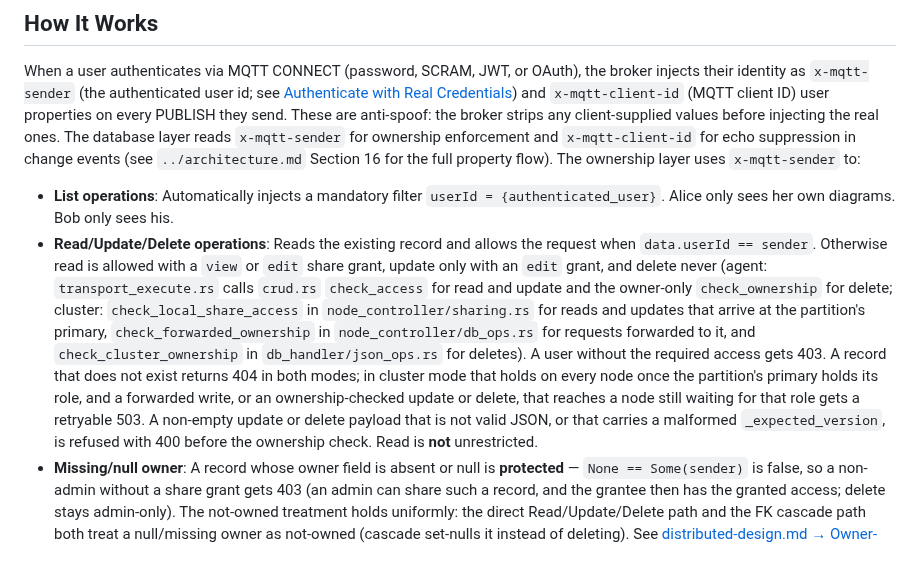
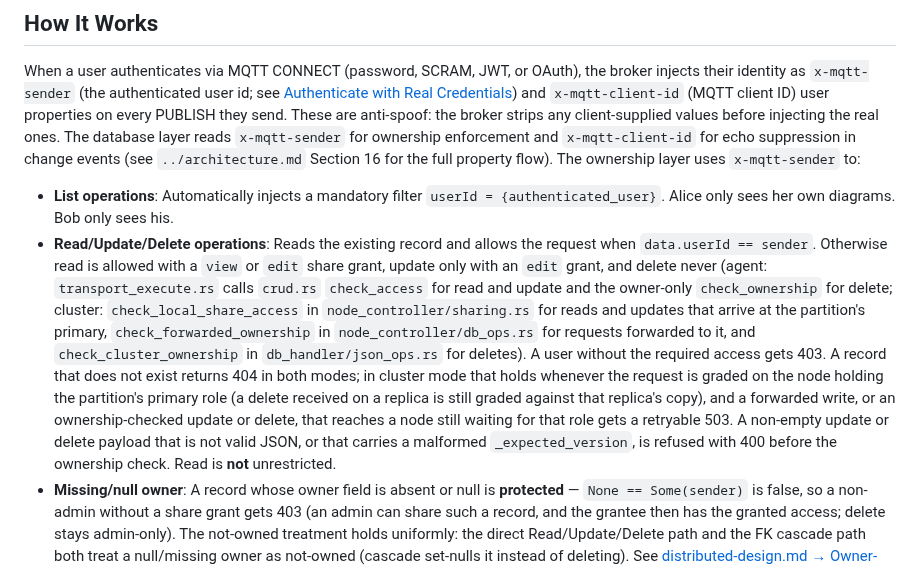
Before and after one commit to LabOverWire/MQDB, a Markdown page: docs/design/frontend-ownership.md, the part around the change. GitHub-like rendering.

Commit message:
say replica-received deletes are graded on the replica copy

```diff
--- a/docs/design/frontend-ownership.md
+++ b/docs/design/frontend-ownership.md
@@ -24,7 +24,7 @@ The original discussion proposed **user-scoped topic namespacing** (`$DB/u/{user
 When a user authenticates via MQTT CONNECT (password, SCRAM, JWT, or OAuth), the broker injects their identity as `x-mqtt-sender` (the authenticated user id; see [Authenticate with Real Credentials](#2-authenticate-with-real-credentials)) and `x-mqtt-client-id` (MQTT client ID) user properties on every PUBLISH they send. These are anti-spoof: the broker strips any client-supplied values before injecting the real ones. The database layer reads `x-mqtt-sender` for ownership enforcement and `x-mqtt-client-id` for echo suppression in change events (see `../architecture.md` Section 16 for the full property flow). The ownership layer uses `x-mqtt-sender` to:
 
 - **List operations**: Automatically injects a mandatory filter `userId = {authenticated_user}`. Alice only sees her own diagrams. Bob only sees his.
-- **Read/Update/Delete operations**: Reads the existing record and allows the request when `data.userId == sender`. Otherwise read is allowed with a `view` or `edit` share grant, update only with an `edit` grant, and delete never (agent: `transport_execute.rs` calls `crud.rs` `check_access` for read and update and the owner-only `check_ownership` for delete; cluster: `check_local_share_access` in `node_controller/sharing.rs` for reads and updates that arrive at the partition's primary, `check_forwarded_ownership` in `node_controller/db_ops.rs` for requests forwarded to it, and `check_cluster_ownership` in `db_handler/json_ops.rs` for deletes). A user without the required access gets 403. A record that does not exist returns 404 in both modes; in cluster mode that holds on every node once the partition's primary holds its role, and a forwarded write, or an ownership-checked update or delete, that reaches a node still waiting for that role gets a retryable 503. A non-empty update or delete payload that is not valid JSON, or that carries a malformed `_expected_version`, is refused with 400 before the ownership check. Read is **not** unrestricted.
+- **Read/Update/Delete operations**: Reads the existing record and allows the request when `data.userId == sender`. Otherwise read is allowed with a `view` or `edit` share grant, update only with an `edit` grant, and delete never (agent: `transport_execute.rs` calls `crud.rs` `check_access` for read and update and the owner-only `check_ownership` for delete; cluster: `check_local_share_access` in `node_controller/sharing.rs` for reads and updates that arrive at the partition's primary, `check_forwarded_ownership` in `node_controller/db_ops.rs` for requests forwarded to it, and `check_cluster_ownership` in `db_handler/json_ops.rs` for deletes). A user without the required access gets 403. A record that does not exist returns 404 in both modes; in cluster mode that holds whenever the request is graded on the node holding the partition's primary role (a delete received on a replica is still graded against that replica's copy), and a forwarded write, or an ownership-checked update or delete, that reaches a node still waiting for that role gets a retryable 503. A non-empty update or delete payload that is not valid JSON, or that carries a malformed `_expected_version`, is refused with 400 before the ownership check. Read is **not** unrestricted.
 - **Missing/null owner**: A record whose owner field is absent or null is **protected** — `None == Some(sender)` is false, so a non-admin without a share grant gets 403 (an admin can share such a record, and the grantee then has the granted access; delete stays admin-only). The not-owned treatment holds uniformly: the direct Read/Update/Delete path and the FK cascade path both treat a null/missing owner as not-owned (cascade set-nulls it instead of deleting). See [distributed-design.md → Owner-Aware Cascade](../distributed-design.md).
 - **Create operations**: No restriction on ownership-enabled entities; the frontend sets `userId` in the data payload. A child entity mapped with `--ownership-derive` (agent mode only) needs `edit` access to its parent to be created.
 - **Admin users**: Bypass all ownership checks. Admins see all records and can read/update/delete anything.
```
